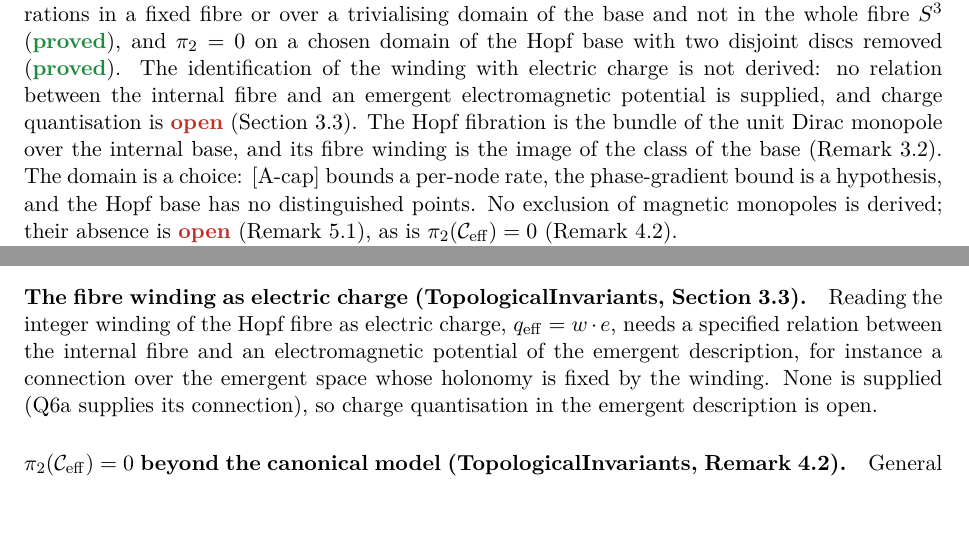
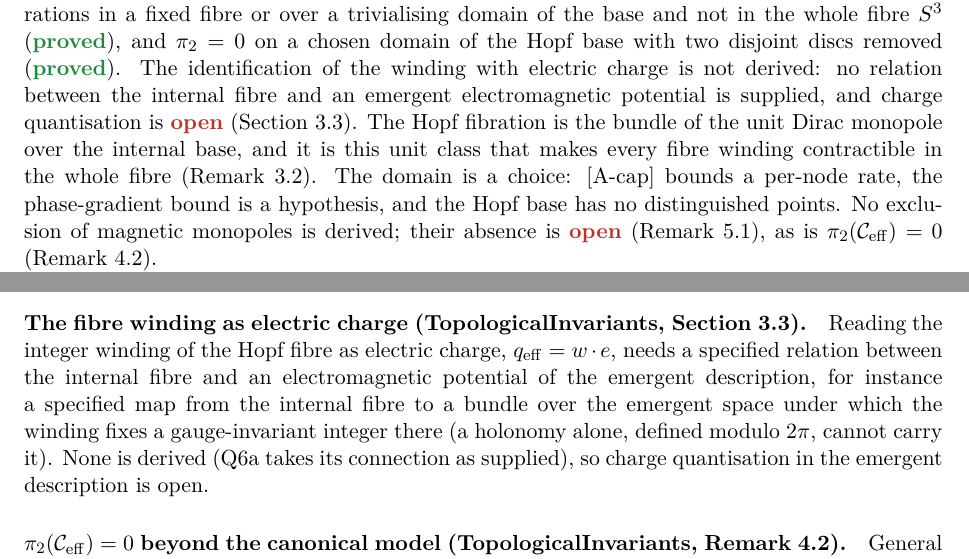
Before and after one commit to Cosmochrony/program, a LaTeX paper (tex/program.tex): two parts of pages 36 and 77 of 94 before the commit and two parts of pages 36 and 77 of 95 after it, joined at a grey line, cut so that both start at the same text, the shorter picture padded with empty space. Compiled offline with pdfLaTeX.

Commit message:
HD-1 review round 1 fixes: unit-class wording, contraction, scoped winding, citations; WP 5.8 charge identification proposed

```diff
--- a/tex/program.tex
+++ b/tex/program.tex
@@ -2329,8 +2329,8 @@
     removed (\sproved).
     The identification of the winding with electric charge is not derived: no relation between the internal fibre
     and an emergent electromagnetic potential is supplied, and charge quantisation is \sopen{} (Section~3.3).
-    The Hopf fibration is the bundle of the unit Dirac monopole over the internal base, and its fibre winding is the
-    image of the class of the base (Remark~3.2).
+    The Hopf fibration is the bundle of the unit Dirac monopole over the internal base, and it is this unit class that
+    makes every fibre winding contractible in the whole fibre (Remark~3.2).
     The domain is a choice: [A-cap] bounds a per-node rate, the phase-gradient bound is a hypothesis, and the
     Hopf base has no distinguished points.
     No exclusion of magnetic monopoles is derived; their absence is \sopen{} (Remark~5.1), as is
@@ -3940,8 +3940,10 @@
   \paragraph{The fibre winding as electric charge (TopologicalInvariants, Section 3.3).}
     Reading the integer winding of the Hopf fibre as electric charge, $q_{\mathrm{eff}} = w \cdot e$, needs a
     specified relation between the internal fibre and an electromagnetic potential of the emergent description,
-    for instance a connection over the emergent space whose holonomy is fixed by the winding.
-    None is supplied (Q6a supplies its connection), so charge quantisation in the emergent description is open.
+    for instance a specified map from the internal fibre to a bundle over the emergent space under which the winding
+    fixes a gauge-invariant integer there (a holonomy alone, defined modulo $2\pi$, cannot carry it).
+    None is derived (Q6a takes its connection as supplied), so charge quantisation in the emergent description is
+    open.
 
   \paragraph{$\pi_2(\mathcal{C}_{\mathrm{eff}}) = 0$ beyond the canonical model (TopologicalInvariants, Remark 4.2).}
     General proof of this topological property is open, and so is the absence of magnetic monopoles
```
Also changed, not shown: README.md.
